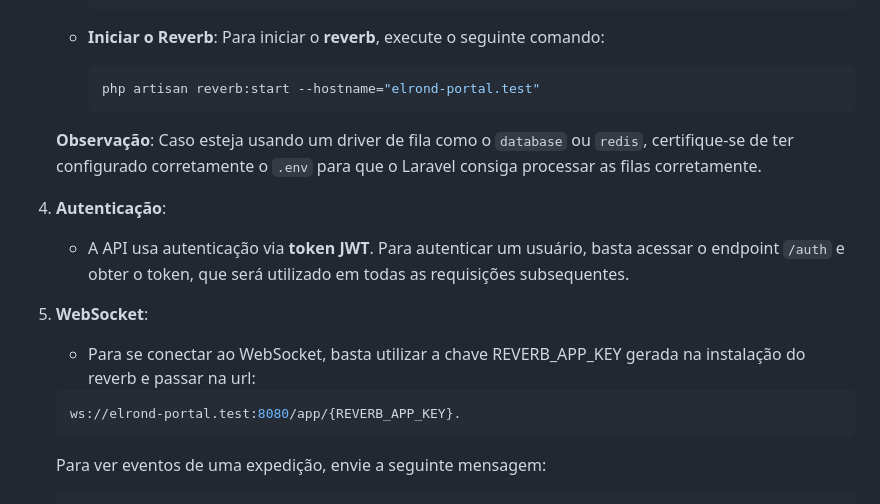
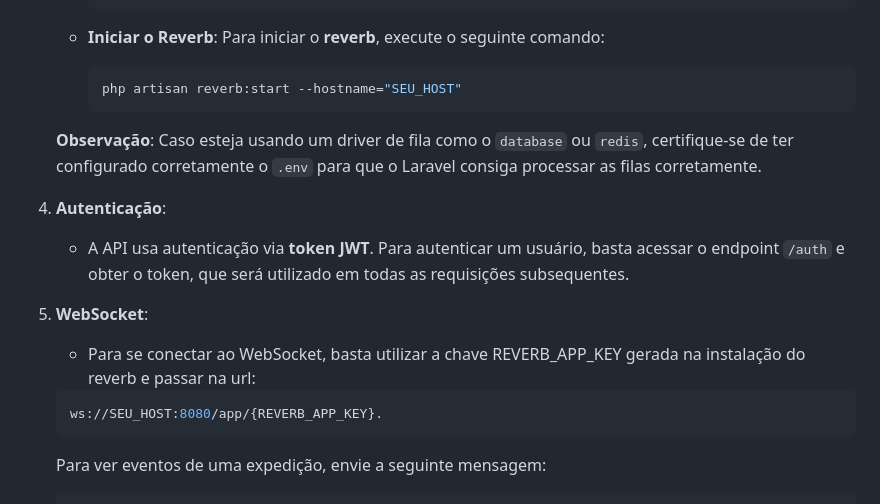
Before and after one commit to constpereiradev/elrond-portal, a Markdown page: README.md, the part around one of its changes. GitHub-like rendering.

Commit message:
fix: readme

````diff
--- a/README.md
+++ b/README.md
@@ -54,7 +54,7 @@ Este repositório contém a API do Portal Elrond, desenvolvida para o teste téc
      Para iniciar o **reverb**, execute o seguinte comando:
 
      ```bash
-     php artisan reverb:start --hostname="elrond-portal.test"
+     php artisan reverb:start --hostname="SEU_HOST"
      ```
 
    **Observação**: Caso esteja usando um driver de fila como o `database` ou `redis`, certifique-se de ter configurado corretamente o `.env` para que o Laravel consiga processar as filas corretamente.
@@ -67,7 +67,7 @@ Este repositório contém a API do Portal Elrond, desenvolvida para o teste téc
     * Para se conectar ao WebSocket, basta utilizar a chave REVERB_APP_KEY gerada na instalação do reverb e passar na url:
 
     ```bash
-    ws://elrond-portal.test:8080/app/{REVERB_APP_KEY}.
+    ws://SEU_HOST:8080/app/{REVERB_APP_KEY}.
     ```
 
     Para ver eventos de uma expedição, envie a seguinte mensagem:
````
Also changed, not shown: other parts of README.md (+1 -1 lines).
